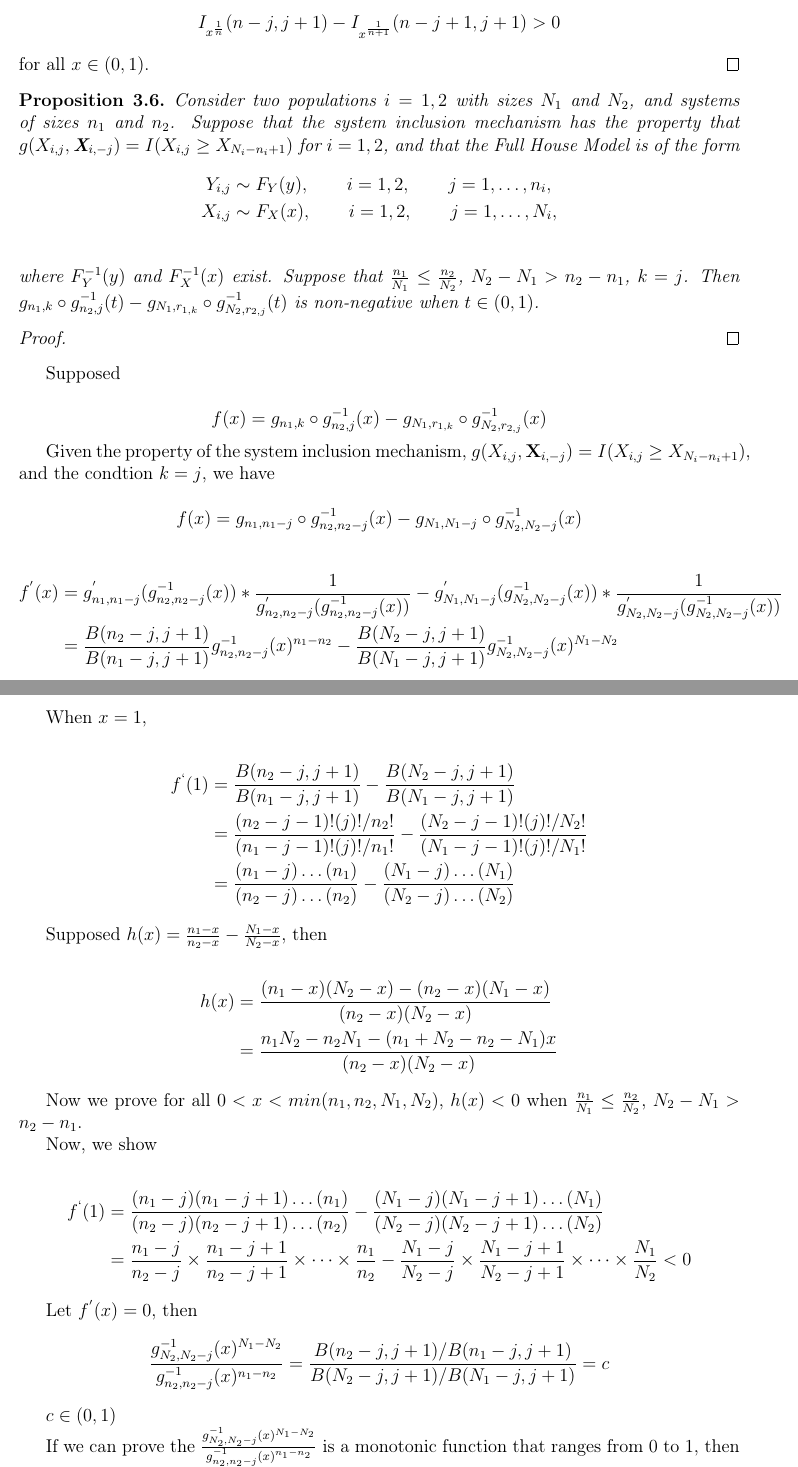
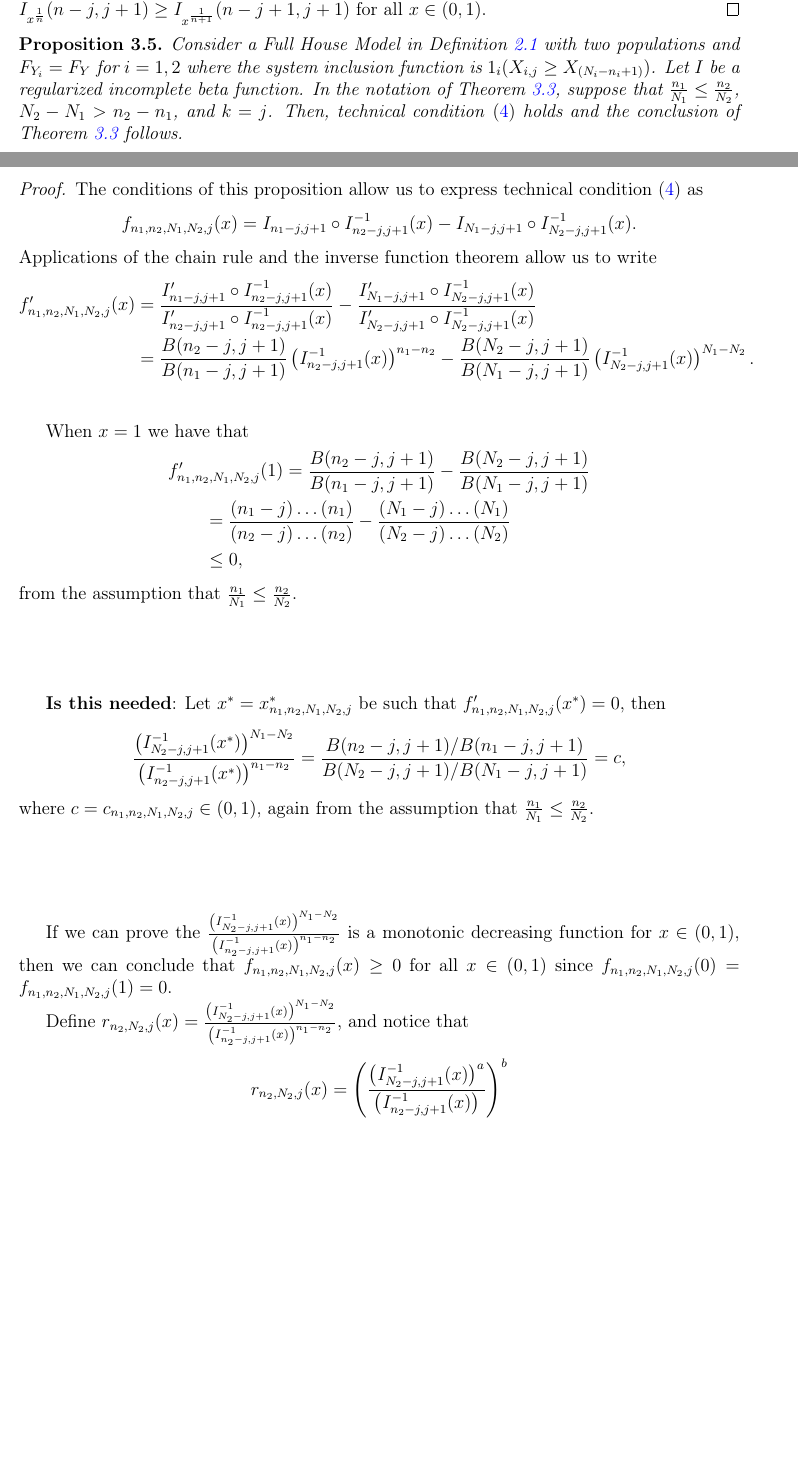
Before and after one commit to DEck13/full_house_model, a LaTeX paper (eck2023draft.tex): two parts of pages 9 and 10 of 23 before the commit and two parts of pages 7 and 8 of 22 after it, joined at a grey line, cut so that both start at the same text, the shorter picture padded with empty space. Compiled offline with pdfLaTeX.

Commit message:
added edits; done with Lemma; working on Proposition; in the weeds; moved inductive argument to end

```diff
--- a/eck2023draft.tex
+++ b/eck2023draft.tex
@@ -497,61 +442,61 @@ $$
-  I_{\xn}(n-j, j+1) - I_{\xnone}(n-j+1, j+1) > 0
-$$
-for all $x \in (0,1).$
+Thus, $l_n(x)$ is an increasing function for $x \in (0,1)$ and $\sup_{x \in (0,1)}l_n(x) = 0$. Therefore, $l_n(x) < 0$ for $x \in (0,1)$. Thus, $g_n(x)$ is an decreasing function, and $g_n(x)\to1$ as $x\to1$. We can see that $g_n(x) \in (1,+\infty)$ for $x \in (0,1)$. Thus $A_{n,j} = (0,x^*_{n,j}]$ where $x^*_{n,j}$ is such that $g_n(x^*_{n,j}) = (\frac{n}{n-j})^j$. Putting it all together, $f_{n,j}(0) = f_{n,j}(1) = 0$ and this implies that $I_{\xn}(n-j, j+1) \geq I_{\xnone}(n-j+1, j+1)$ for all $x \in (0,1)$.
 \end{proof}
 
+
+
 \begin{prop} \label{prop:condition}
-	Consider two populations $i = 1,2$ with sizes $N_1$ and $N_2$, and systems of sizes $n_1$ and $n_2$.
-Suppose that the system inclusion mechanism has the property that $g(X_{i,j},\textbf{X}_{i,-j}) = I(X_{i,j} \geq X_{N_i-n_i+1})$ for $i = 1,2$, and that the Full House Model is of the form
-\begin{align*}
-  Y_{i,j} &\sim F_Y(y), \qquad i = 1,2, \qquad j = 1,\ldots,n_i, \\
-  X_{i,j} &\sim F_X(x), \qquad i = 1,2, \qquad j = 1,\ldots,N_i, \\
-\end{align*}
-where $F_Y^{-1}(y)$ and $F_X^{-1}(x)$ exist. Suppose that $\frac{n_1}{N_1} \leq \frac{n_2}{N_2}$, $N_2 - N_1 > n_2 - n_1$, $k = j$. Then $g_{n_1, k} \circ g_{n_2, j}^{-1}(t) - g_{N_1, r_{1,k}} \circ g_{N_2, r_{2,j}}^{-1}(t)$ is non-negative when $t \in (0,1)$.
+Consider a Full House Model in Definition~\ref{def:fhm} with two populations and $F_{Y_i} = F_{Y}$ for $i=1,2$ where the system inclusion function is $1_i(X_{i,j} \geq X_{(N_i - n_i + 1)})$. Let $I$ be a regularized incomplete beta function. In the notation of Theorem~\ref{theorem:samedistgeneral}, suppose that $\frac{n_1}{N_1} \leq \frac{n_2}{N_2}$, $N_2 - N_1 > n_2 - n_1$, and $k = j$. Then, technical condition \eqref{eq:technical-condition} holds and the conclusion of Theorem~\ref{theorem:samedistgeneral} follows.
 \end{prop}
 
 \begin{proof}
-
-\end{proof}
-
-Supposed
-
-$$f(x) = g_{n_1, k} \circ g_{n_2, j}^{-1}(x) - g_{N_1, r_{1,k}} \circ g_{N_2, r_{2,j}}^{-1}(x)$$
-
-Given the property of the system inclusion mechanism, $g(X_{i,j},\textbf{X}_{i,-j}) = I(X_{i,j} \geq X_{N_i-n_i+1})$, and the condtion $k=j$, we have
-
-$$f(x) = g_{n_1, n_1-j} \circ g_{n_2, n_2-j}^{-1}(x) - g_{N_1, N_1 - j} \circ g_{N_2, N_2-j}^{-1}(x)$$
-
+The conditions of this proposition allow us to express technical condition \eqref{eq:technical-condition} as
+$$
+  f_{n_1,n_2,N_1,N_2,j}(x) = I_{n_1-j,j+1} \circ I_{n_2-j,j+1}^{-1}(x) - I_{N_1-j,j+1} \circ I_{N_2-j,j+1}^{-1}(x).
+$$
+Applications of the chain rule and the inverse function theorem allow us to write
 \begin{align*}
-	f^{'}(x) &= g_{n_1, n_1-j}^{'} ( g_{n_2, n_2-j}^{-1}(x)) *\frac{1}{g_{n_2, n_2-j}^{'} ( g_{n_2, n_2-j}^{-1}(x))} - g_{N_1, N_1-j}^{'} ( g_{N_2, N_2-j}^{-1}(x)) *\frac{1}{g_{N_2, N_2-j}^{'} ( g_{N_2, N_2-j}^{-1}(x))} \\
+	f^\prime_{n_1,n_2,N_1,N_2,j}(x) &= \frac{ I^\prime_{n_1-j,j+1} \circ I_{n_2-j,j+1}^{-1}(x)}{ I^\prime_{n_2-j,j+1} \circ I_{n_2-j,j+1}^{-1}(x)} - \frac{ I^\prime_{N_1-j,j+1} \circ I_{N_2-j,j+1}^{-1}(x)}{ I^\prime_{N_2-j,j+1} \circ I_{N_2-j,j+1}^{-1}(x)} \\
 	%&= \frac{B(n_2 - j, j+1)}{B(n_1-k,k+1)}g_{n_2, j}^{-1}(x)^{n_2 - n_1}(1-g_{n_2, j}^{-1}(x))^{k-j} - \frac{B(N_2 - j, j+1)}{B(N_1-k,k+1)}g_{N_2, j}^{-1}(x)^{N_2 - N_1}(1-g_{N_2, j}^{-1}(x))^{k-j}\\
-	&= \frac{B(n_2-j,j+1)}{B(n_1-j,j+1)}g_{n_2, n_2-j}^{-1}(x)^{n_1 - n_2} - \frac{B(N_2 -j, j+1)}{B(N_1-j,j+1)}g_{N_2, N_2-j}^{-1}(x)^{N_1 - N_2} \\
+	&= \frac{B(n_2-j,j+1)}{B(n_1-j,j+1)}\left(I_{n_2-j, j+1}^{-1}(x)\right)^{n_1 - n_2} - \frac{B(N_2 -j, j+1)}{B(N_1-j,j+1)}\left(I_{N_2-j, j+1}^{-1}(x)\right)^{N_1 - N_2}. \\
 \end{align*}
 
-When $x = 1$,
 
+
+When $x = 1$ we have that
 \begin{align*}
-	f^{`}(1) &= \frac{B(n_2-j,j+1)}{B(n_1-j,j+1)} - \frac{B(N_2 -j, j+1)}{B(N_1-j,j+1)}\\
-	&= \frac{(n_2 - j-1)!(j)!/n_2!}{(n_1 - j-1)!(j)!/n_1!} - \frac{(N_2 - j-1)!(j)!/N_2!}{(N_1 - j-1)!(j)!/N_1!}\\
-	&= \frac{(n_1 - j)\dots(n_1)}{(n_2 - j)\dots(n_2)} - \frac{(N_1 - j)\dots(N_1)}{(N_2 - j)\dots(N_2)}
+	&f^\prime_{n_1,n_2,N_1,N_2,j}(1) = \frac{B(n_2-j,j+1)}{B(n_1-j,j+1)} - \frac{B(N_2 -j, j+1)}{B(N_1-j,j+1)}\\
+	&\qquad= \frac{(n_1 - j)\dots(n_1)}{(n_2 - j)\dots(n_2)} - \frac{(N_1 - j)\dots(N_1)}{(N_2 - j)\dots(N_2)} \\
+	&\qquad\leq 0,
 \end{align*}
+from the assumption that $\frac{n_1}{N_1} \leq \frac{n_2}{N_2}$.
+%Supposed $h(x) = \frac{n_1 - x}{n_2 - x} - \frac{N_1 - x}{N_2 - x}$, then
+%\begin{align*}
+%	h(x) &= \frac{(n_1 - x)(N_2 - x) - (n_2 - x)(N_1 - x)}{(n_2 - x)(N_2 - x)} \\
+%	&= \frac{n_1N_2 - n_2N_1 - (n_1 + N_2 -n_2 - N_1 )x}{(n_2 - x)(N_2 - x)}
+%\end{align*}
+%Now we prove for all $0 < x < min(n_1, n_2, N_1, N_2)$, $h(x) < 0$ when $\frac{n_1}{N_1} \leq \frac{n_2}{N_2}$, $N_2 - N_1 > n_2 - n_1$.
+%Now, we show
+%\begin{align*}
+%	f^{`}(1) &= \frac{(n_1 - j)(n_1 - j +1)\dots(n_1)}{(n_2 - j)(n_2 - j +1)\dots(n_2)} - \frac{(N_1 - j)(N_1 - j +1)\dots(N_1)}{(N_2 - j)(N_2 - j +1)\dots(N_2)}\\
+%	&= \frac{n_1 - j}{n_2 - j}\times\frac{n_1 - j+1}{n_2 - j+1}\times\dots\times\frac{n_1}{n_2} - \frac{N_1 - j}{N_2 - j}\times\frac{N_1 - j+1}{N_2 - j+1}\times\dots\times\frac{N_1}{N_2} < 0
+%\end{align*}
 
-Supposed $h(x) = \frac{n_1 - x}{n_2 - x} - \frac{N_1 - x}{N_2 - x}$, then
+\vspace{2cm}
 
-\begin{align*}
-	h(x) &= \frac{(n_1 - x)(N_2 - x) - (n_2 - x)(N_1 - x)}{(n_2 - x)(N_2 - x)} \\
-	&= \frac{n_1N_2 - n_2N_1 - (n_1 + N_2 -n_2 - N_1 )x}{(n_2 - x)(N_2 - x)}
-\end{align*}
+\textbf{Is this needed}: Let $x^* = x_{n_1,n_2,N_1,N_2,j}^*$ be such that $f^\prime_{n_1,n_2,N_1,N_2,j}(x^*) = 0$, then
+$$
+\frac{\left(I_{N_2-j, j+1}^{-1}(x^*)\right)^{N_1 - N_2}}{\left(I_{n_2-j, j+1}^{-1}(x^*)\right)^{n_1 - n_2}} = \frac{B(n_2 -j, j+1)/B(n_1-j,j+1)}{B(N_2-j,j+1)/B(N_1-j,j+1)} = c,
+$$
+where $c = c_{n_1,n_2,N_1,N_2,j} \in (0,1)$, again from the assumption that $\frac{n_1}{N_1} \leq \frac{n_2}{N_2}$.
 
-Now we prove for all $0 < x < min(n_1, n_2, N_1, N_2)$, $h(x) < 0$ when $\frac{n_1}{N_1} \leq \frac{n_2}{N_2}$, $N_2 - N_1 > n_2 - n_1$.
+\vspace{2cm}
 
-Now, we show
-
-\begin{align*}
-	f^{`}(1) &= \frac{(n_1 - j)(n_1 - j +1)\dots(n_1)}{(n_2 - j)(n_2 - j +1)\dots(n_2)} - \frac{(N_1 - j)(N_1 - j +1)\dots(N_1)}{(N_2 - j)(N_2 - j +1)\dots(N_2)}\\
-	&= \frac{n_1 - j}{n_2 - j}\times\frac{n_1 - j+1}{n_2 - j+1}\times\dots\times\frac{n_1}{n_2} - \frac{N_1 - j}{N_2 - j}\times\frac{N_1 - j+1}{N_2 - j+1}\times\dots\times\frac{N_1}{N_2} < 0
-\end{align*}
+If we can prove the $\frac{\left(I_{N_2-j, j+1}^{-1}(x)\right)^{N_1 - N_2}}{\left(I_{n_2-j, j+1}^{-1}(x)\right)^{n_1 - n_2}}$ is a monotonic decreasing function for $x \in (0,1)$, then we can conclude that $f_{n_1,n_2,N_1,N_2,j}(x) \geq 0$ for all $x \in (0,1)$ since $f_{n_1,n_2,N_1,N_2,j}(0) = f_{n_1,n_2,N_1,N_2,j}(1) = 0$.
 
 
 
 
 
+Define $r_{n_2,N_2,j}(x) =\frac{\left(I_{N_2-j, j+1}^{-1}(x)\right)^{N_1 - N_2}}{\left(I_{n_2-j, j+1}^{-1}(x)\right)^{n_1 - n_2}}$, and notice that
+$$
+  r_{n_2,N_2,j}(x) = \left(\frac{\left(I_{N_2-j, j+1}^{-1}(x)\right)^{a}}{\left(I_{n_2-j, j+1}^{-1}(x)\right)}\right)^b
@@ -561,5 +512,0 @@ Now, we show
-Let $f^{'}(x) = 0$, then $$\frac{g_{N_2, N_2-j}^{-1}(x)^{N_1 - N_2}}{g_{n_2, n_2-j}^{-1}(x)^{n_1 - n_2}} = \frac{B(n_2 -j, j+1)/B(n_1-j,j+1)}{B(N_2-j,j+1)/B(N_1-j,j+1)} = c$$
-
-$c \in (0,1)$
-
-If we can prove the $\frac{g_{N_2, N_2-j}^{-1}(x)^{N_1 - N_2}}{g_{n_2, n_2-j}^{-1}(x)^{n_1 - n_2}}$ is a monotonic function that ranges from 0 to 1, then we can conclude that $f(x) \geq 0$ for all $x \in (0,1)$
```
Also changed, not shown: eck2023draft.pdf, eck2023draft.tex (134 more changed lines).
